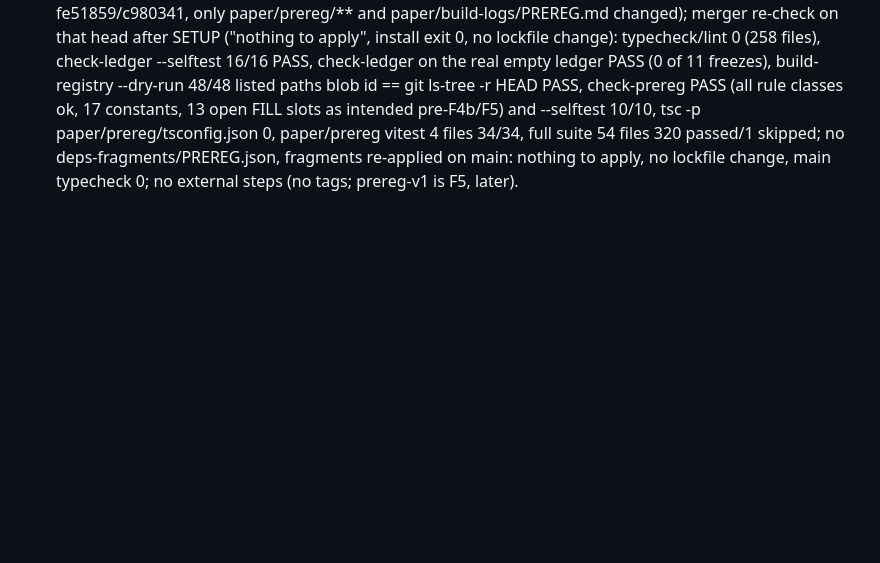
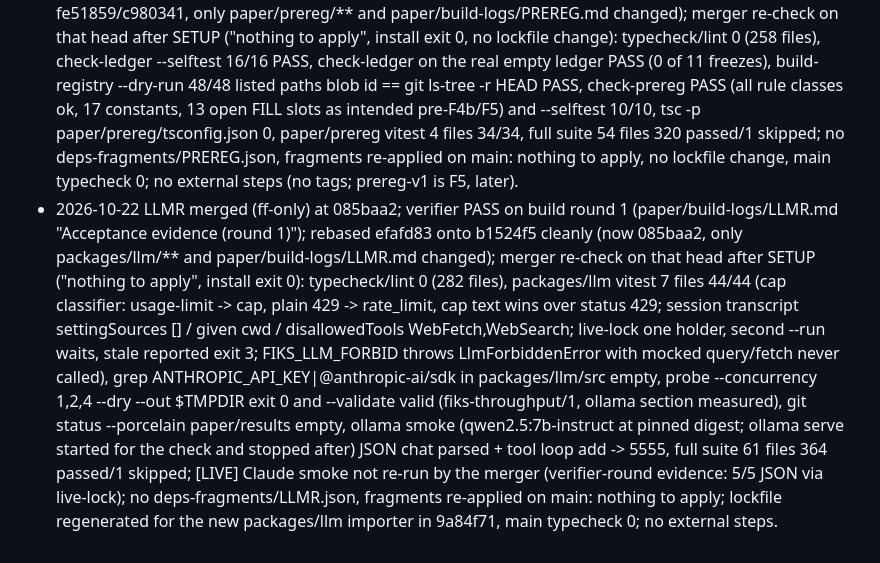
Before and after one commit to vats98754/fiks, a Markdown page: PROGRESS.md, the part around the change. GitHub-like rendering; blank space fills up the shorter version.

Commit message:
PROGRESS: paper build log, LLMR merged
Co-Authored-By: Claude Opus 5.5 <noreply@anthropic.com>

```diff
--- a/PROGRESS.md
+++ b/PROGRESS.md
@@ -65,3 +65,4 @@ Six rounds. The verifier attacked the repair gates as an adversarial agent and f
 - 2026-10-21 RBX merged (ff-only) at 593953d; verifier PASS on build round 1 (paper/build-logs/RBX.md "Acceptance (round 1, 2026-10-21)"); rebased 2b5497e onto aa7e28a cleanly (now 593953d); merger re-check on that head after SETUP ("nothing to apply", install exit 0): typecheck/lint 0 (218 files), replay-proc vitest 4 files 23/23 (D2 process vs in-process parity on seed-v1 + default evaluator + fixed shop-mcp both verify, D2 and quotes 10 reruns identical, nonce match only after normalisation over http/https/proxy, URL resolution rb-r10-servers -> https://github.com/vats98754/rb-r10-servers.git, no-repo/other-owner exit 2, ensure-realbugs --id T1 from local bare repo: tags at pinned SHAs, origin = override, second run no fetch in GIT_TRACE, check-ignore 0, status unchanged), full suite 50 files 271 passed/1 skipped; no deps-fragments/RBX.json, fragments re-applied on main: nothing to apply; lockfile regenerated for the new packages/replay-proc importer in 0b17b1b, main typecheck 0; no external steps.
 - 2026-10-21 MUT merged (ff-only) at e7de939; verifier PASS on build round 1 (paper/build-logs/MUT.md "Acceptance (round 1, 2026-10-21)"); rebased cd817c6 onto 0bbadff cleanly (now e7de939); merger re-check on that head after SETUP ("nothing to apply", install exit 0): typecheck/lint 0 (235 files), mutate vitest 4 files 49/49 (golden M1-M14, B1-B4 keep JSON semantics on every fixture x 25 seeds, 3 separate-process runs identical hashes, stub-llm P1-P8 on D1-D5 oracle patches each pass git apply --check), catalog-hash.ts prints f8a55b1603946055d9962f59943decd3f4702fcd7d213d329d0734a8298e0801 (3 runs identical), full suite 54 files 320 passed/1 skipped; no deps-fragments/MUT.json, fragments re-applied on main: nothing to apply; lockfile regenerated for the new packages/mutate importer in 56b8908, main typecheck 0; no external steps.
 - 2026-10-22 PREREG merged (ff-only) at c980341; verifier PASS on build round 1 (paper/build-logs/PREREG.md "Acceptance evidence (round 1)"); rebased ce78219/76174d1 onto 67ac4b0 cleanly (now fe51859/c980341, only paper/prereg/** and paper/build-logs/PREREG.md changed); merger re-check on that head after SETUP ("nothing to apply", install exit 0, no lockfile change): typecheck/lint 0 (258 files), check-ledger --selftest 16/16 PASS, check-ledger on the real empty ledger PASS (0 of 11 freezes), build-registry --dry-run 48/48 listed paths blob id == git ls-tree -r HEAD PASS, check-prereg PASS (all rule classes ok, 17 constants, 13 open FILL slots as intended pre-F4b/F5) and --selftest 10/10, tsc -p paper/prereg/tsconfig.json 0, paper/prereg vitest 4 files 34/34, full suite 54 files 320 passed/1 skipped; no deps-fragments/PREREG.json, fragments re-applied on main: nothing to apply, no lockfile change, main typecheck 0; no external steps (no tags; prereg-v1 is F5, later).
+- 2026-10-22 LLMR merged (ff-only) at 085baa2; verifier PASS on build round 1 (paper/build-logs/LLMR.md "Acceptance evidence (round 1)"); rebased efafd83 onto b1524f5 cleanly (now 085baa2, only packages/llm/** and paper/build-logs/LLMR.md changed); merger re-check on that head after SETUP ("nothing to apply", install exit 0): typecheck/lint 0 (282 files), packages/llm vitest 7 files 44/44 (cap classifier: usage-limit -> cap, plain 429 -> rate_limit, cap text wins over status 429; session transcript settingSources [] / given cwd / disallowedTools WebFetch,WebSearch; live-lock one holder, second --run waits, stale reported exit 3; FIKS_LLM_FORBID throws LlmForbiddenError with mocked query/fetch never called), grep ANTHROPIC_API_KEY|@anthropic-ai/sdk in packages/llm/src empty, probe --concurrency 1,2,4 --dry --out $TMPDIR exit 0 and --validate valid (fiks-throughput/1, ollama section measured), git status --porcelain paper/results empty, ollama smoke (qwen2.5:7b-instruct at pinned digest; ollama serve started for the check and stopped after) JSON chat parsed + tool loop add -> 5555, full suite 61 files 364 passed/1 skipped; [LIVE] Claude smoke not re-run by the merger (verifier-round evidence: 5/5 JSON via live-lock); no deps-fragments/LLMR.json, fragments re-applied on main: nothing to apply; lockfile regenerated for the new packages/llm importer in 9a84f71, main typecheck 0; no external steps.
```
